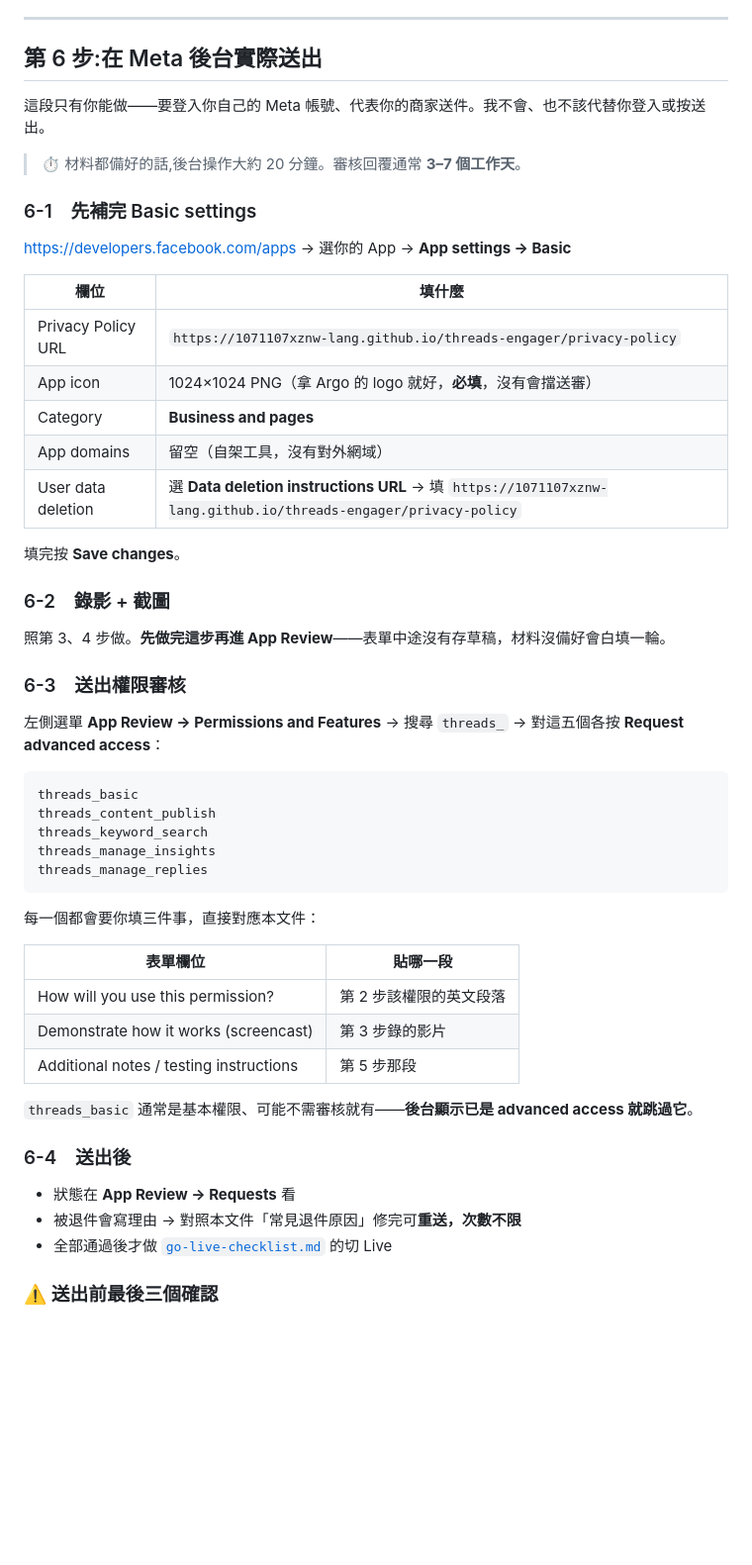
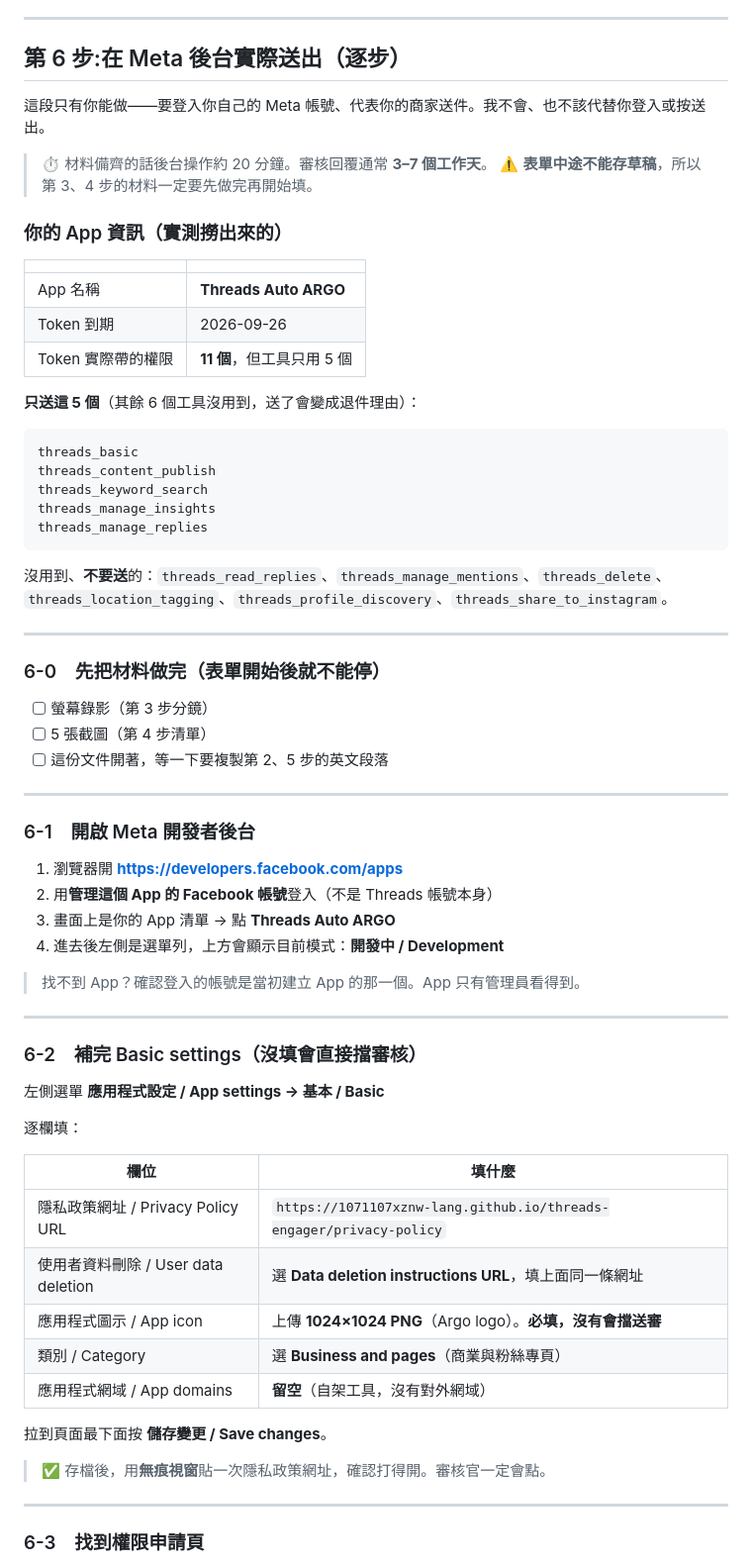
Before and after one commit to 1071107xznw-lang/threads-engager, a Markdown page: docs/app-review-submission.md, the part around one of its changes. Shown at 99% size. Rendered like a GitHub page; blank space fills up the shorter version.

````diff
--- a/docs/app-review-submission.md
+++ b/docs/app-review-submission.md
@@ -264,34 +273,22 @@ https://1071107xznw-lang.github.io/threads-engager/privacy-policy
 
 ---
 
-## 第 6 步:在 Meta 後台實際送出
+## 第 6 步:在 Meta 後台實際送出（逐步）
 
 這段只有你能做——要登入你自己的 Meta 帳號、代表你的商家送件。我不會、也不該代替你登入或按送出。
 
-> ⏱ 材料都備好的話,後台操作大約 20 分鐘。審核回覆通常 **3–7 個工作天**。
+> ⏱ 材料備齊的話後台操作約 20 分鐘。審核回覆通常 **3–7 個工作天**。
+> ⚠️ **表單中途不能存草稿**，所以第 3、4 步的材料一定要先做完再開始填。
 
-### 6-1　先補完 Basic settings
+### 你的 App 資訊（實測撈出來的）
 
-<https://developers.facebook.com/apps> → 選你的 App → **App settings → Basic**
+| | |
+|---|---|
+| App 名稱 | **Threads Auto ARGO** |
+| Token 到期 | 2026-09-26 |
+| Token 實際帶的權限 | **11 個**，但工具只用 5 個 |
 
-| 欄位 | 填什麼 |
-|---|---|
-| Privacy Policy URL | `https://1071107xznw-lang.github.io/threads-engager/privacy-policy` |
-| App icon | 1024×1024 PNG（拿 Argo 的 logo 就好，**必填**，沒有會擋送審） |
-| Category | **Business and pages** |
-| App domains | 留空（自架工具，沒有對外網域） |
-| User data deletion | 選 **Data deletion instructions URL** → 填 `https://1071107xznw-lang.github.io/threads-engager/privacy-policy` |
-
-填完按 **Save changes**。
-
-### 6-2　錄影 + 截圖
-
-照第 3、4 步做。**先做完這步再進 App Review**——表單中途沒有存草稿，材料沒備好會白填一輪。
-
-### 6-3　送出權限審核
-
-左側選單 **App Review → Permissions and Features** → 搜尋 `threads_` →
-對這五個各按 **Request advanced access**：
+**只送這 5 個**（其餘 6 個工具沒用到，送了會變成退件理由）：
 
 ```
 threads_basic
@@ -301,21 +298,49 @@ threads_manage_insights
 threads_manage_replies
 ```
 
-每一個都會要你填三件事，直接對應本文件：
+沒用到、**不要送**的：`threads_read_replies`、`threads_manage_mentions`、`threads_delete`、
+`threads_location_tagging`、`threads_profile_discovery`、`threads_share_to_instagram`。
 
-| 表單欄位 | 貼哪一段 |
+---
+
+### 6-0　先把材料做完（表單開始後就不能停）
+
+- [ ] 螢幕錄影（第 3 步分鏡）
+- [ ] 5 張截圖（第 4 步清單）
+- [ ] 這份文件開著，等一下要複製第 2、5 步的英文段落
+
+---
+
+### 6-1　開啟 Meta 開發者後台
+
+1. 瀏覽器開 **<https://developers.facebook.com/apps>**
+2. 用**管理這個 App 的 Facebook 帳號**登入（不是 Threads 帳號本身）
+3. 畫面上是你的 App 清單 → 點 **Threads Auto ARGO**
+4. 進去後左側是選單列，上方會顯示目前模式：**開發中 / Development**
+
+> 找不到 App？確認登入的帳號是當初建立 App 的那一個。App 只有管理員看得到。
+
+---
+
+### 6-2　補完 Basic settings（沒填會直接擋審核）
+
+左側選單 **應用程式設定 / App settings → 基本 / Basic**
+
+逐欄填：
+
+| 欄位 | 填什麼 |
 |---|---|
-| How will you use this permission? | 第 2 步該權限的英文段落 |
-| Demonstrate how it works (screencast) | 第 3 步錄的影片 |
-| Additional notes / testing instructions | 第 5 步那段 |
+| 隱私政策網址 / Privacy Policy URL | `https://1071107xznw-lang.github.io/threads-engager/privacy-policy` |
+| 使用者資料刪除 / User data deletion | 選 **Data deletion instructions URL**，填上面同一條網址 |
+| 應用程式圖示 / App icon | 上傳 **1024×1024 PNG**（Argo logo）。**必填，沒有會擋送審** |
+| 類別 / Category | 選 **Business and pages**（商業與粉絲專頁） |
+| 應用程式網域 / App domains | **留空**（自架工具，沒有對外網域） |
 
-`threads_basic` 通常是基本權限、可能不需審核就有——**後台顯示已是 advanced access 就跳過它**。
+拉到頁面最下面按 **儲存變更 / Save changes**。
 
-### 6-4　送出後
+> ✅ 存檔後，用**無痕視窗**貼一次隱私政策網址，確認打得開。審核官一定會點。
 
-- 狀態在 **App Review → Requests** 看
-- 被退件會寫理由 → 對照本文件「常見退件原因」修完可**重送，次數不限**
-- 全部通過後才做 [`go-live-checklist.md`](go-live-checklist.md) 的切 Live
+---
 
-### ⚠️ 送出前最後三個確認
+### 6-3　找到權限申請頁
 
````
Also changed, not shown: other parts of docs/app-review-submission.md (+72 -2 lines).
